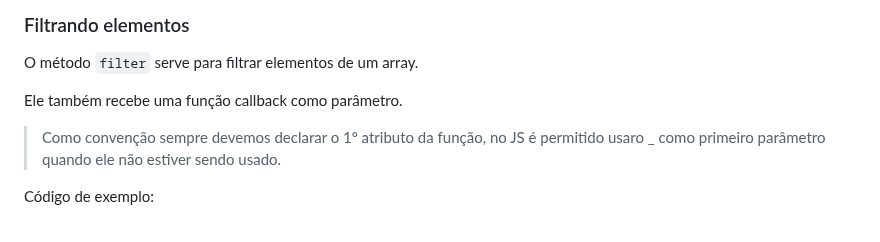
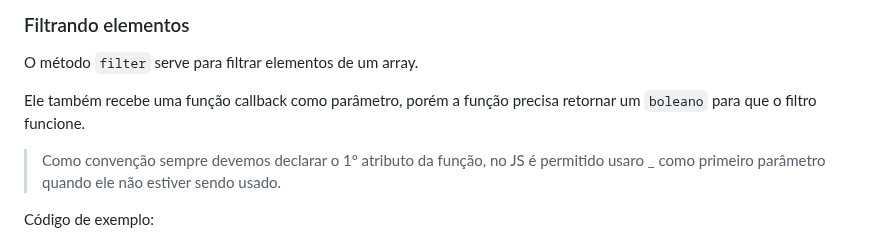
Before and after one commit to marlonprado04/PROGRAMA_NOVA_GERACAO, a Markdown page: README.md, the part around one of its changes. GitHub-like rendering.

Commit message:
alter readme

```diff
--- a/README.md
+++ b/README.md
@@ -2537,7 +2538,7 @@ console.log(nomeMaiusculas); //ALURA
 
 O método `filter` serve para filtrar elementos de um array.
 
-Ele também recebe uma função callback como parâmetro.
+Ele também recebe uma função callback como parâmetro, porém a função precisa retornar um `boleano` para que o filtro funcione.
 
 > Como convenção sempre devemos declarar o 1º atributo da função, no JS é permitido usaro _ como primeiro parâmetro quando ele não estiver sendo usado.
 
```
Also changed, not shown: other parts of README.md (+3 -0 lines).
